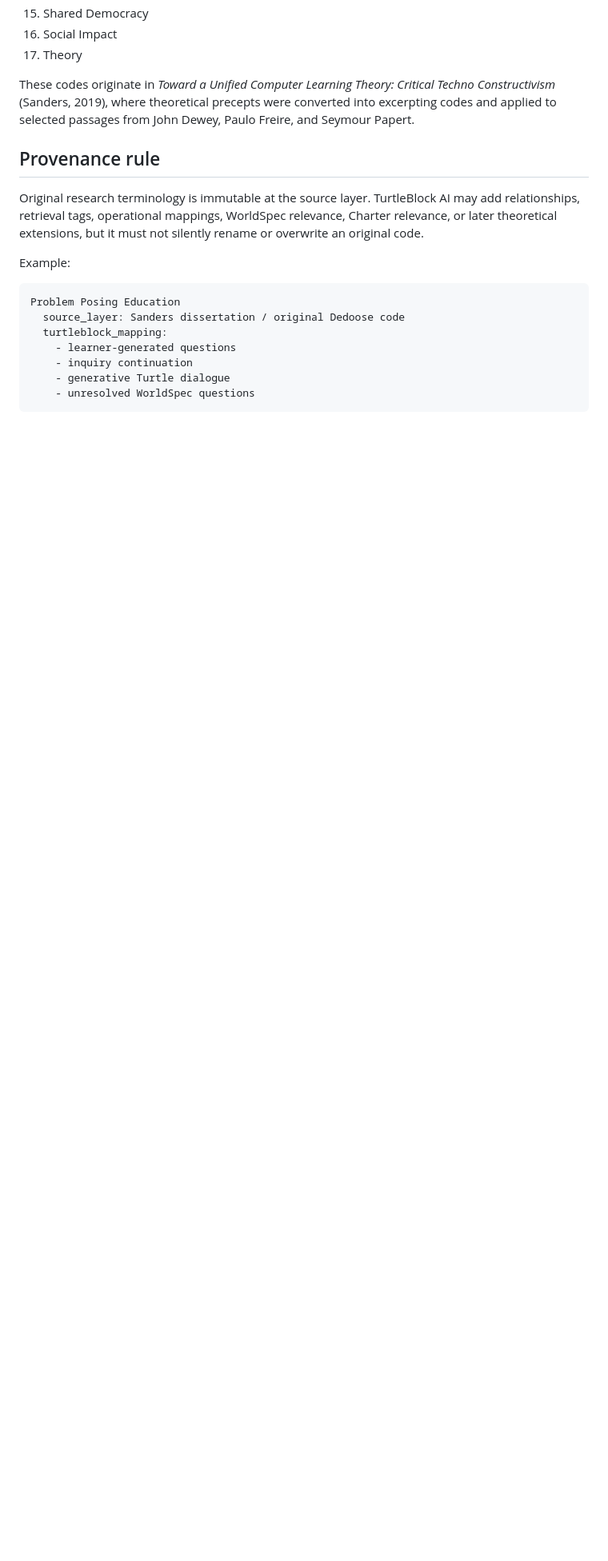
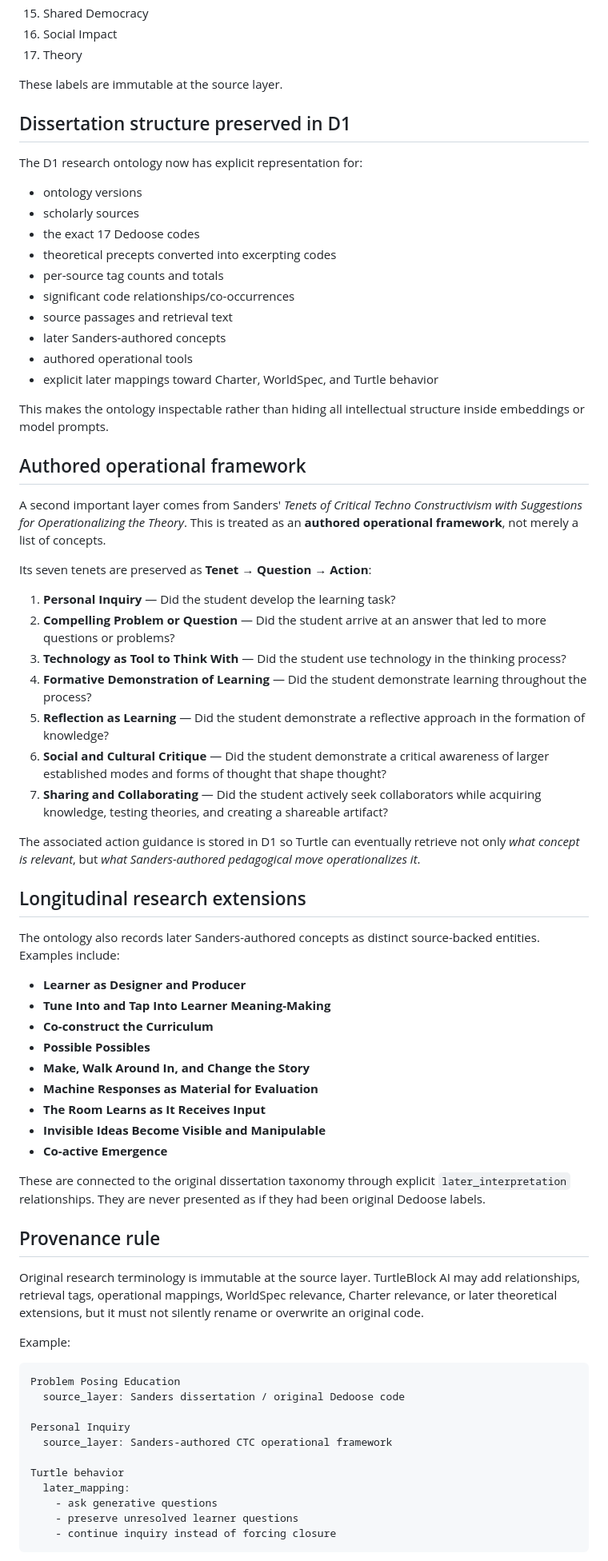
Before and after one commit to turtleblockai/platform, a Markdown page: worldspec/Dr_Bryan_P_Sanders_TurtleBlockAI_Taxonomy.md, the part around one of its changes. Shown at 80% size. Drawn GitHub-style; blank space fills up the shorter version.

Commit message:
Expand Sanders ontology with Dedoose method and authored tools

````diff
--- a/worldspec/Dr_Bryan_P_Sanders_TurtleBlockAI_Taxonomy.md
+++ b/worldspec/Dr_Bryan_P_Sanders_TurtleBlockAI_Taxonomy.md
@@ -32,7 +51,56 @@ The initial foundational layer preserves the dissertation's original 17 Dedoose
 16. Social Impact
 17. Theory
 
-These codes originate in *Toward a Unified Computer Learning Theory: Critical Techno Constructivism* (Sanders, 2019), where theoretical precepts were converted into excerpting codes and applied to selected passages from John Dewey, Paulo Freire, and Seymour Papert.
+These labels are immutable at the source layer.
+
+## Dissertation structure preserved in D1
+
+The D1 research ontology now has explicit representation for:
+
+- ontology versions
+- scholarly sources
+- the exact 17 Dedoose codes
+- theoretical precepts converted into excerpting codes
+- per-source tag counts and totals
+- significant code relationships/co-occurrences
+- source passages and retrieval text
+- later Sanders-authored concepts
+- authored operational tools
+- explicit later mappings toward Charter, WorldSpec, and Turtle behavior
+
+This makes the ontology inspectable rather than hiding all intellectual structure inside embeddings or model prompts.
+
+## Authored operational framework
+
+A second important layer comes from Sanders' *Tenets of Critical Techno Constructivism with Suggestions for Operationalizing the Theory*. This is treated as an **authored operational framework**, not merely a list of concepts.
+
+Its seven tenets are preserved as **Tenet → Question → Action**:
+
+1. **Personal Inquiry** — Did the student develop the learning task?
+2. **Compelling Problem or Question** — Did the student arrive at an answer that led to more questions or problems?
+3. **Technology as Tool to Think With** — Did the student use technology in the thinking process?
+4. **Formative Demonstration of Learning** — Did the student demonstrate learning throughout the process?
+5. **Reflection as Learning** — Did the student demonstrate a reflective approach in the formation of knowledge?
+6. **Social and Cultural Critique** — Did the student demonstrate a critical awareness of larger established modes and forms of thought that shape thought?
+7. **Sharing and Collaborating** — Did the student actively seek collaborators while acquiring knowledge, testing theories, and creating a shareable artifact?
+
+The associated action guidance is stored in D1 so Turtle can eventually retrieve not only *what concept is relevant*, but *what Sanders-authored pedagogical move operationalizes it*.
+
+## Longitudinal research extensions
+
+The ontology also records later Sanders-authored concepts as distinct source-backed entities. Examples include:
+
+- **Learner as Designer and Producer**
+- **Tune Into and Tap Into Learner Meaning-Making**
+- **Co-construct the Curriculum**
+- **Possible Possibles**
+- **Make, Walk Around In, and Change the Story**
+- **Machine Responses as Material for Evaluation**
+- **The Room Learns as It Receives Input**
+- **Invisible Ideas Become Visible and Manipulable**
+- **Co-active Emergence**
+
+These are connected to the original dissertation taxonomy through explicit `later_interpretation` relationships. They are never presented as if they had been original Dedoose labels.
 
 ## Provenance rule
 
@@ -43,10 +111,14 @@ Example:
 ```text
 Problem Posing Education
   source_layer: Sanders dissertation / original Dedoose code
-  turtleblock_mapping:
-    - learner-generated questions
-    - inquiry continuation
-    - generative Turtle dialogue
-    - unresolved WorldSpec questions
+
+Personal Inquiry
+  source_layer: Sanders-authored CTC operational framework
+
+Turtle behavior
+  later_mapping:
+    - ask generative questions
+    - preserve unresolved learner questions
+    - continue inquiry instead of forcing closure
 ```
 
````
Also changed, not shown: other parts of worldspec/Dr_Bryan_P_Sanders_TurtleBlockAI_Taxonomy.md (+68 -20 lines).
